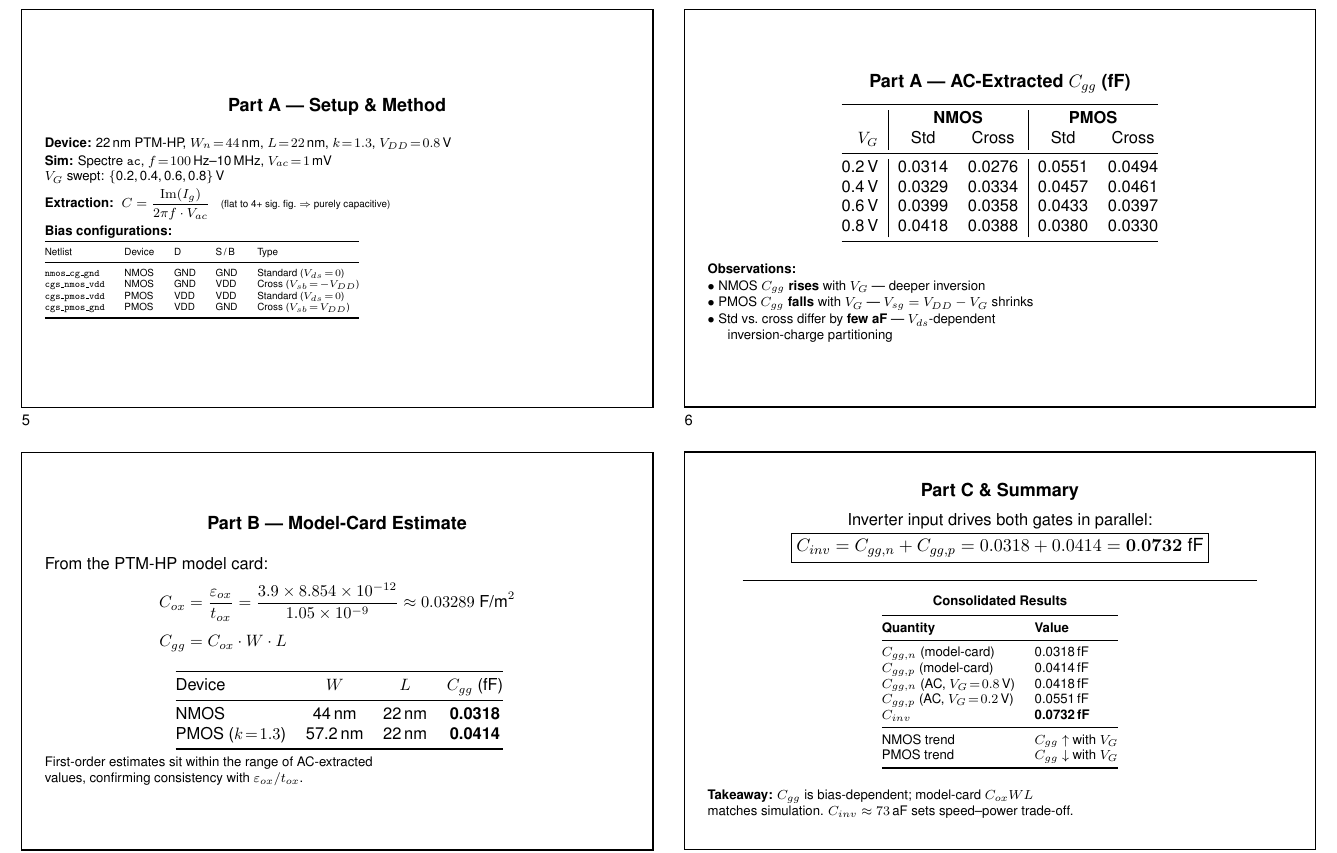
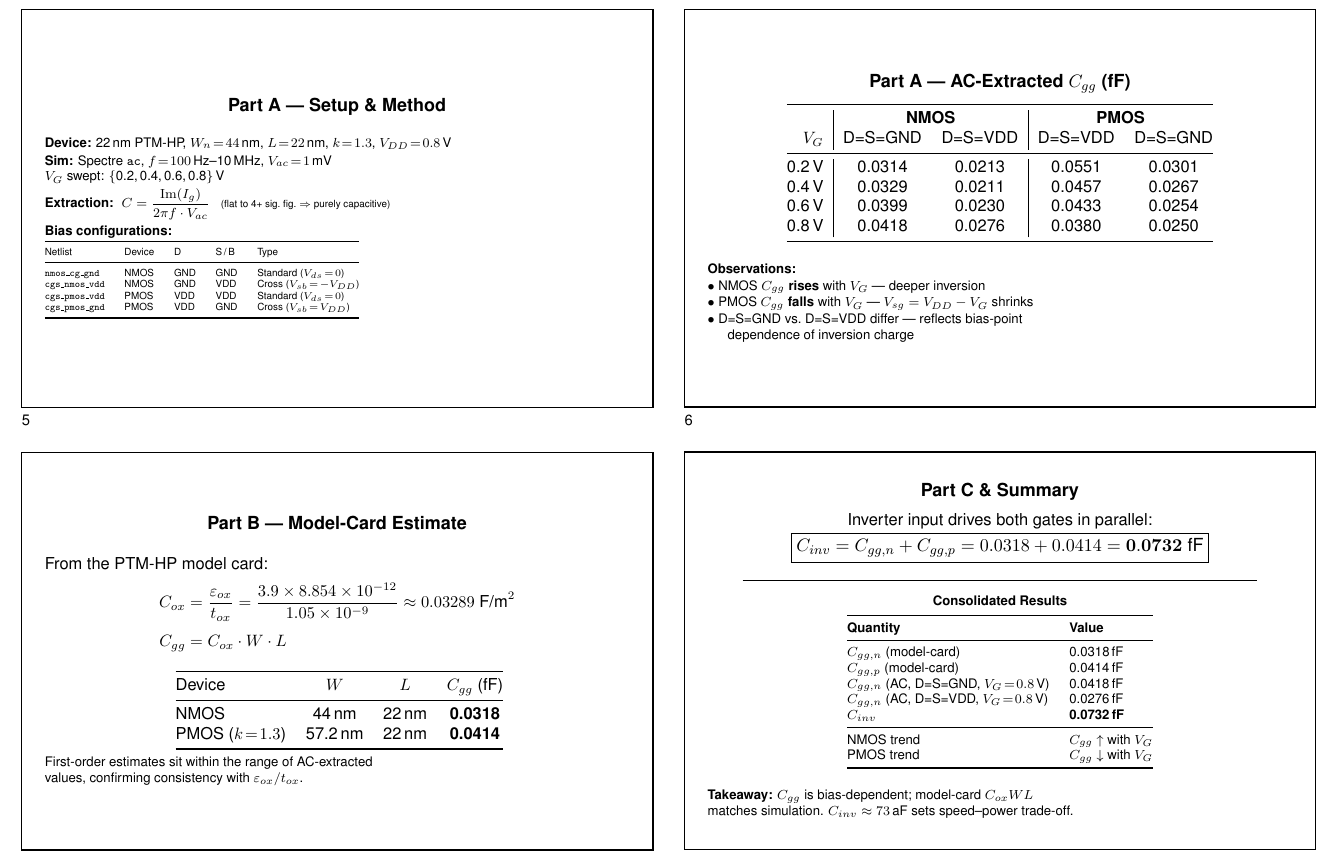
Before and after one commit to TheVoltageVikingRam/SPICE_Bootstrap, a LaTeX problem sheet (presentation_exercise4.tex): part of page 2 of 2, cut so that both start at the same text. Compiled offline with pdfLaTeX.

Commit message:
update for commit

```diff
--- a/presentation_exercise4.tex
+++ b/presentation_exercise4.tex
@@ -87,12 +87,12 @@
     \begin{tabular}{@{}r|cc|cc@{}}
         \toprule
         & \multicolumn{2}{c|}{\textbf{NMOS}} & \multicolumn{2}{c}{\textbf{PMOS}} \\
-        $V_G$ & Std & Cross & Std & Cross \\
+        $V_G$ & D=S=GND & D=S=VDD & D=S=VDD & D=S=GND \\
         \midrule
-        0.2\,V & 0.0314 & 0.0276 & 0.0551 & 0.0494 \\
-        0.4\,V & 0.0329 & 0.0334 & 0.0457 & 0.0461 \\
-        0.6\,V & 0.0399 & 0.0358 & 0.0433 & 0.0397 \\
-        0.8\,V & 0.0418 & 0.0388 & 0.0380 & 0.0330 \\
+        0.2\,V & 0.0314 & 0.0213 & 0.0551 & 0.0301 \\
+        0.4\,V & 0.0329 & 0.0211 & 0.0457 & 0.0267 \\
+        0.6\,V & 0.0399 & 0.0230 & 0.0433 & 0.0254 \\
+        0.8\,V & 0.0418 & 0.0276 & 0.0380 & 0.0250 \\
         \bottomrule
     \end{tabular}\\[0.3cm]
     \flushleft
@@ -100,8 +100,8 @@
     \textbf{Observations:}\\[0.1em]
     $\bullet$ NMOS $C_{gg}$ \textbf{rises} with $V_G$ --- deeper inversion\\[0.1em]
     $\bullet$ PMOS $C_{gg}$ \textbf{falls} with $V_G$ --- $V_{sg} = V_{DD}-V_G$ shrinks\\[0.1em]
-    $\bullet$ Std vs.\ cross differ by \textbf{few aF} --- $V_{ds}$-dependent\\
-    \hspace{0.35cm} inversion-charge partitioning
+    $\bullet$ D=S=GND vs.\ D=S=VDD differ --- reflects bias-point\\
+    \hspace{0.35cm} dependence of inversion charge
 }
 
 \vspace{0.5cm}
@@ -153,8 +153,8 @@
         \midrule
         $C_{gg,n}$ (model-card)         & 0.0318\,fF \\
         $C_{gg,p}$ (model-card)         & 0.0414\,fF \\
-        $C_{gg,n}$ (AC, $V_G\!=\!0.8$\,V) & 0.0418\,fF \\
-        $C_{gg,p}$ (AC, $V_G\!=\!0.2$\,V) & 0.0551\,fF \\
+        $C_{gg,n}$ (AC, D=S=GND, $V_G\!=\!0.8$\,V) & 0.0418\,fF \\
+        $C_{gg,n}$ (AC, D=S=VDD, $V_G\!=\!0.8$\,V) & 0.0276\,fF \\
         $C_{inv}$                       & \textbf{0.0732\,fF} \\
         \midrule
         NMOS trend   & $C_{gg} \uparrow$ with $V_G$ \\
```
Also changed, not shown: SPECTRE/Exercise4/README.md, SPECTRE/Exercise4/csv_files/cgs_with_gnd_cap_value_pmos.csv, SPECTRE/Exercise4/csv_files/cgs_with_vdd_cap_value_nmos.csv, 2 other files.
